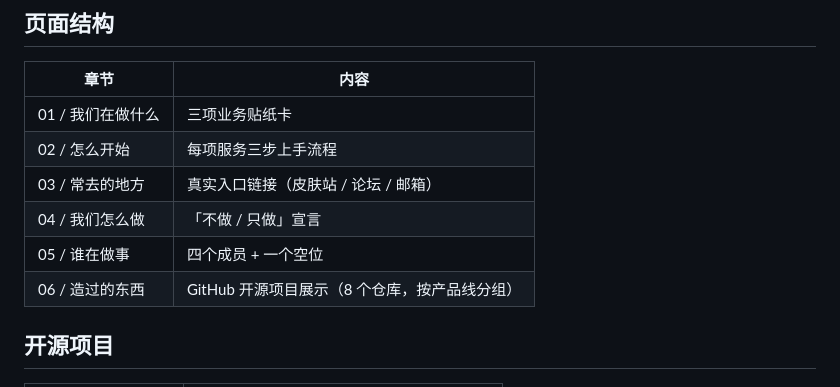
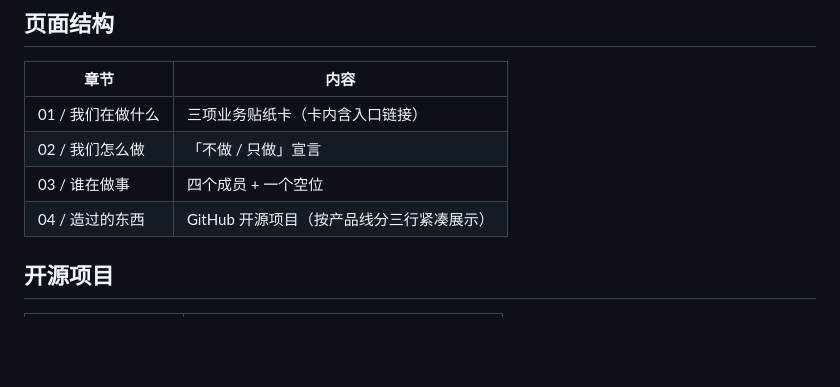
Before and after one commit to KokuuStudio/kokuu-site, a Markdown page: README.md, the part around the change. Drawn GitHub-style; blank space fills up the shorter version.

Commit message:
README: update sections table to trimmed 4-section structure

```diff
--- a/README.md
+++ b/README.md
@@ -18,12 +18,10 @@
 
 | 章节 | 内容 |
 | --- | --- |
-| 01 / 我们在做什么 | 三项业务贴纸卡 |
-| 02 / 怎么开始 | 每项服务三步上手流程 |
-| 03 / 常去的地方 | 真实入口链接（皮肤站 / 论坛 / 邮箱） |
-| 04 / 我们怎么做 | 「不做 / 只做」宣言 |
-| 05 / 谁在做事 | 四个成员 + 一个空位 |
-| 06 / 造过的东西 | GitHub 开源项目展示（8 个仓库，按产品线分组） |
+| 01 / 我们在做什么 | 三项业务贴纸卡（卡内含入口链接） |
+| 02 / 我们怎么做 | 「不做 / 只做」宣言 |
+| 03 / 谁在做事 | 四个成员 + 一个空位 |
+| 04 / 造过的东西 | GitHub 开源项目（按产品线分三行紧凑展示） |
 
 ## 开源项目
 
```
